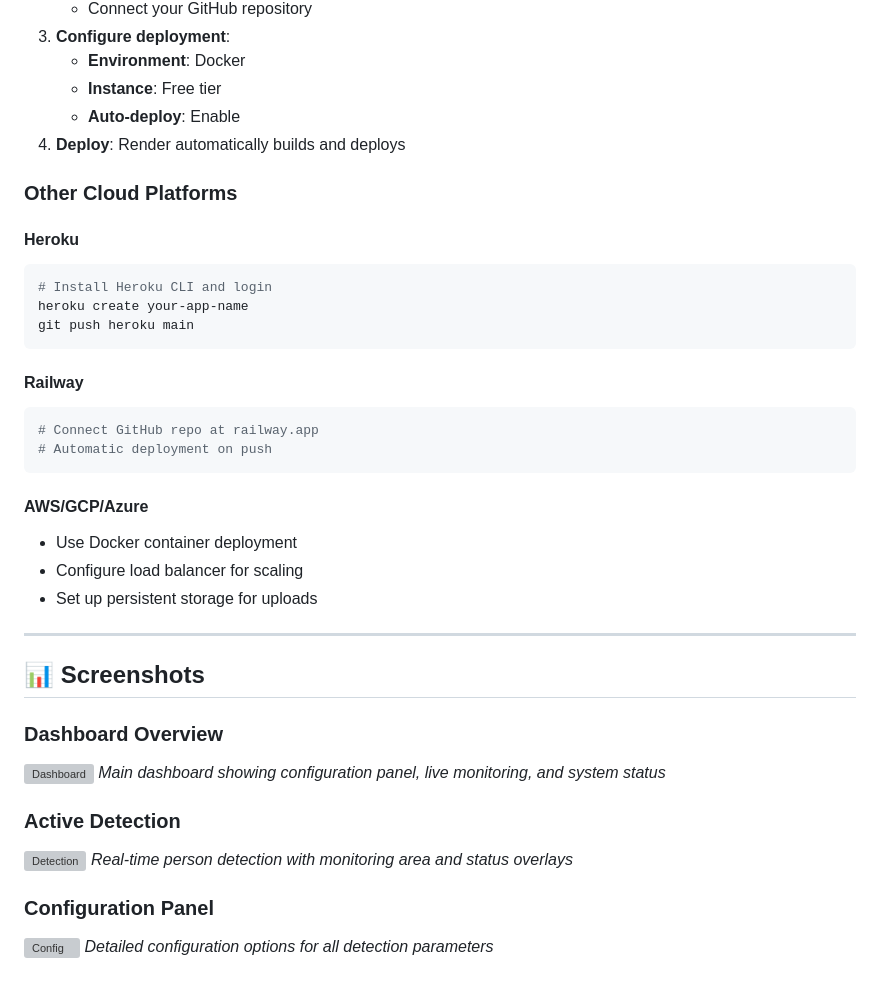
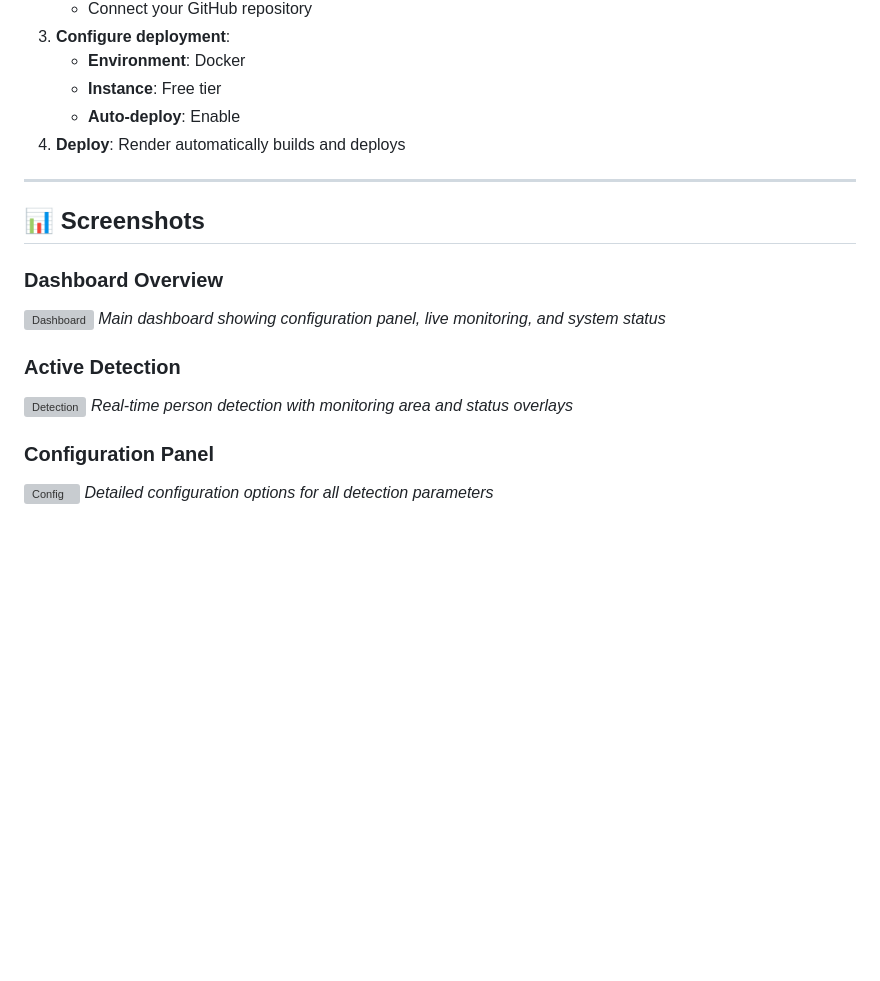
Before and after one commit to riyanshibariyaa/OpenCV-Based-Real-time-Employee-Tracking-System, a Markdown page: README.md, the part around one of its changes. Drawn GitHub-style; blank space fills up the shorter version; grey boxes are pictures that could not be loaded.

````diff
--- a/README.md
+++ b/README.md
@@ -401,26 +401,6 @@ docker run -p 5000:5000 -e CONFIDENCE_THRESHOLD=0.6 employee-tracker
    - **Auto-deploy**: Enable
 4. **Deploy**: Render automatically builds and deploys
 
-### **Other Cloud Platforms**
-
-#### **Heroku**
-```bash
-# Install Heroku CLI and login
-heroku create your-app-name
-git push heroku main
-```
-
-#### **Railway**
-```bash
-# Connect GitHub repo at railway.app
-# Automatic deployment on push
-```
-
-#### **AWS/GCP/Azure**
-- Use Docker container deployment
-- Configure load balancer for scaling
-- Set up persistent storage for uploads
-
 ---
 
 ## 📊 Screenshots
````
Also changed, not shown: other parts of README.md (+1 -1 lines).
